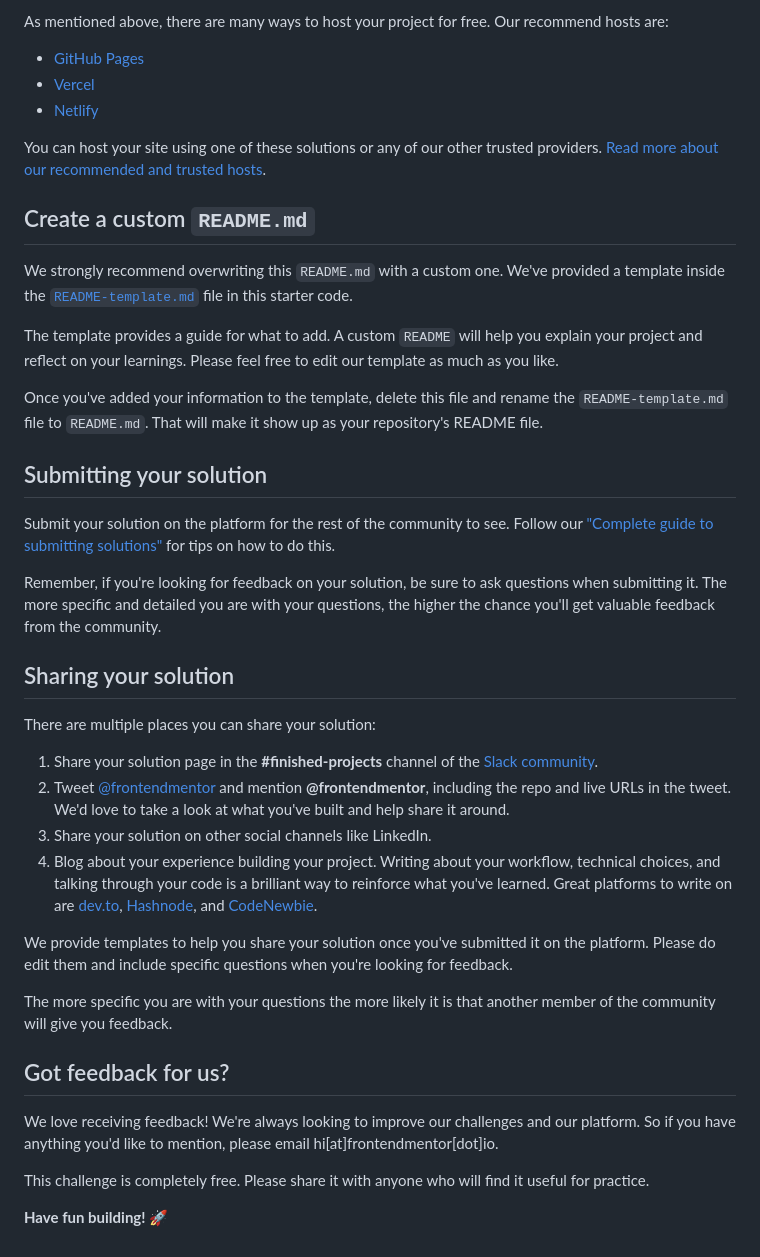
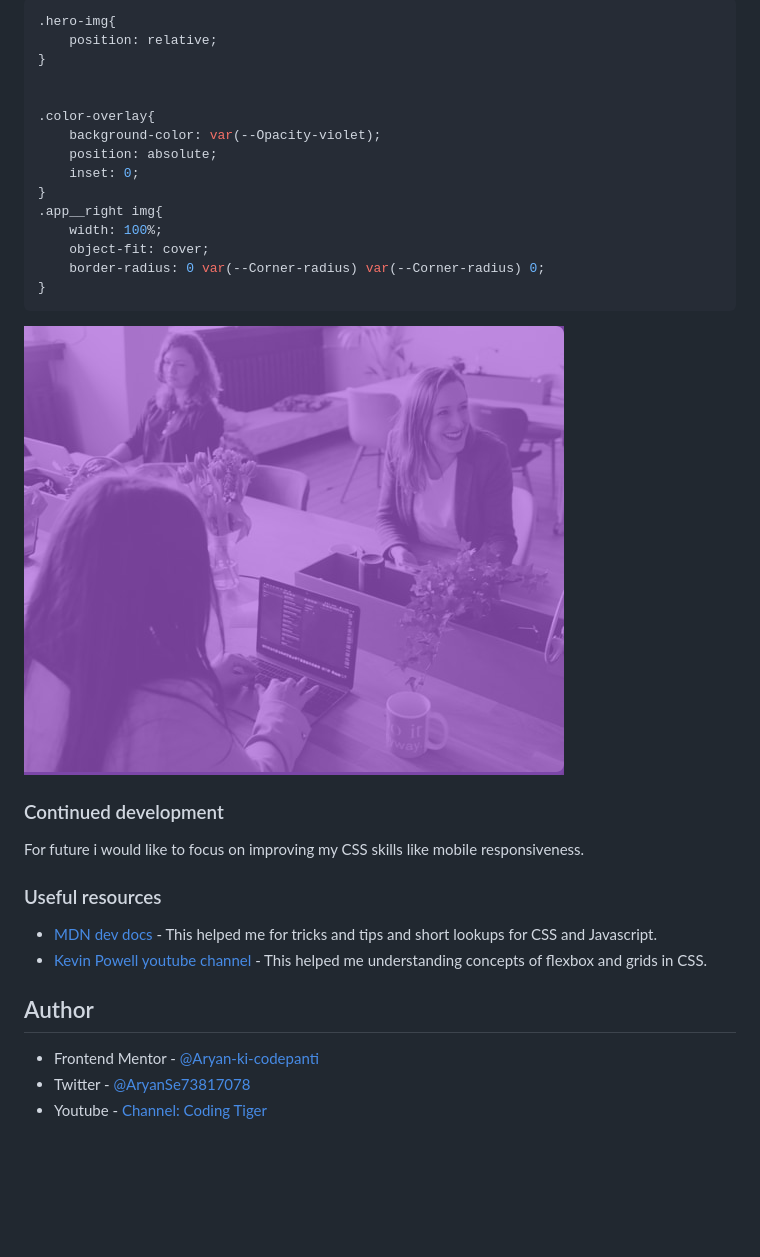
Before and after one commit to Aryan-ki-codepanti/stats-preview-card-component, a Markdown page: README.md, the part around the change printed below. GitHub-like rendering; pictures changed too: readme-assets/overlay.png (added); blank space fills up the shorter version.

````diff
--- a/README.md
+++ b/README.md
@@ -49,43 +56,35 @@ Feel free to use any workflow that you feel comfortable with. Below is a suggest
 
-As mentioned above, there are many ways to host your project for free. Our recommend hosts are:
+```css
+.hero-img{
+    position: relative;
+}
 
-- [GitHub Pages](https://pages.github.com/)
-- [Vercel](https://vercel.com/)
-- [Netlify](https://www.netlify.com/)
 
-You can host your site using one of these solutions or any of our other trusted providers. [Read more about our recommended and trusted hosts](https://medium.com/frontend-mentor/frontend-mentor-trusted-hosting-providers-bf000dfebe).
+.color-overlay{
+    background-color: var(--Opacity-violet);
+    position: absolute;
+    inset: 0;
+}
+.app__right img{
+    width: 100%;
+    object-fit: cover;
+    border-radius: 0 var(--Corner-radius) var(--Corner-radius) 0;
+}
+```
 
-## Create a custom `README.md`
+![](./readme-assets/overlay.png)
 
-We strongly recommend overwriting this `README.md` with a custom one. We've provided a template inside the [`README-template.md`](./README-template.md) file in this starter code.
+### Continued development
 
-The template provides a guide for what to add. A custom `README` will help you explain your project and reflect on your learnings. Please feel free to edit our template as much as you like.
+For future i would like to focus on improving my CSS skills like mobile responsiveness.
 
-Once you've added your information to the template, delete this file and rename the `README-template.md` file to `README.md`. That will make it show up as your repository's README file.
+### Useful resources
 
-## Submitting your solution
+- [MDN dev docs](https://developer.mozilla.org/) - This helped me for tricks and tips and short lookups for CSS and Javascript.
+- [Kevin Powell youtube channel](https://www.youtube.com/kepowob) - This helped me  understanding concepts of flexbox and grids in CSS.
 
-Submit your solution on the platform for the rest of the community to see. Follow our ["Complete guide to submitting solutions"](https://medium.com/frontend-mentor/a-complete-guide-to-submitting-solutions-on-frontend-mentor-ac6384162248) for tips on how to do this.
+## Author
 
-Remember, if you're looking for feedback on your solution, be sure to ask questions when submitting it. The more specific and detailed you are with your questions, the higher the chance you'll get valuable feedback from the community.
-
-## Sharing your solution
-
-There are multiple places you can share your solution:
-
-1. Share your solution page in the **#finished-projects** channel of the [Slack community](https://www.frontendmentor.io/slack).
-2. Tweet [@frontendmentor](https://twitter.com/frontendmentor) and mention **@frontendmentor**, including the repo and live URLs in the tweet. We'd love to take a look at what you've built and help share it around.
-3. Share your solution on other social channels like LinkedIn.
-4. Blog about your experience building your project. Writing about your workflow, technical choices, and talking through your code is a brilliant way to reinforce what you've learned. Great platforms to write on are [dev.to](https://dev.to/), [Hashnode](https://hashnode.com/), and [CodeNewbie](https://community.codenewbie.org/).
-
-We provide templates to help you share your solution once you've submitted it on the platform. Please do edit them and include specific questions when you're looking for feedback.
-
-The more specific you are with your questions the more likely it is that another member of the community will give you feedback.
-
-## Got feedback for us?
-
-We love receiving feedback! We're always looking to improve our challenges and our platform. So if you have anything you'd like to mention, please email hi[at]frontendmentor[dot]io.
-
-This challenge is completely free. Please share it with anyone who will find it useful for practice.
-
-**Have fun building!** 🚀
+- Frontend Mentor - [@Aryan-ki-codepanti](https://www.frontendmentor.io/profile/Aryan-ki-codepanti)
+- Twitter - [@AryanSe73817078](https://www.twitter.com/AryanSe73817078)
+- Youtube - [Channel: Coding Tiger](https://www.youtube.com/channel/UCkz7TnVuNBGEQOTa77lmZfA)
````
Also changed, not shown: other parts of README.md (+36 -29 lines), readme-assets/screenshot.png (added).
